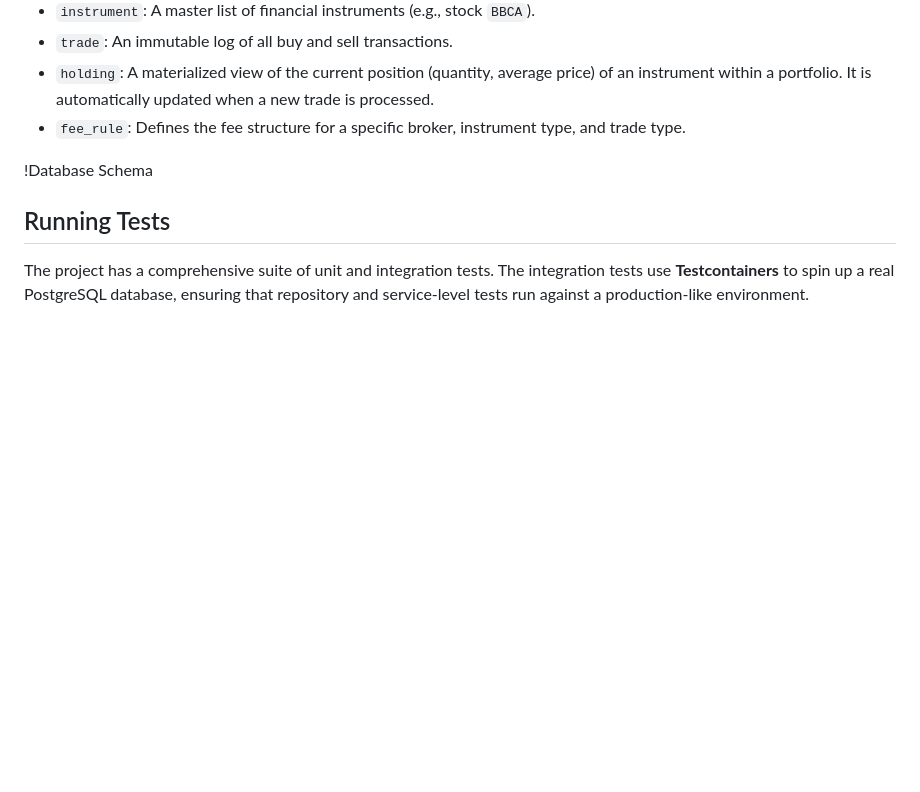
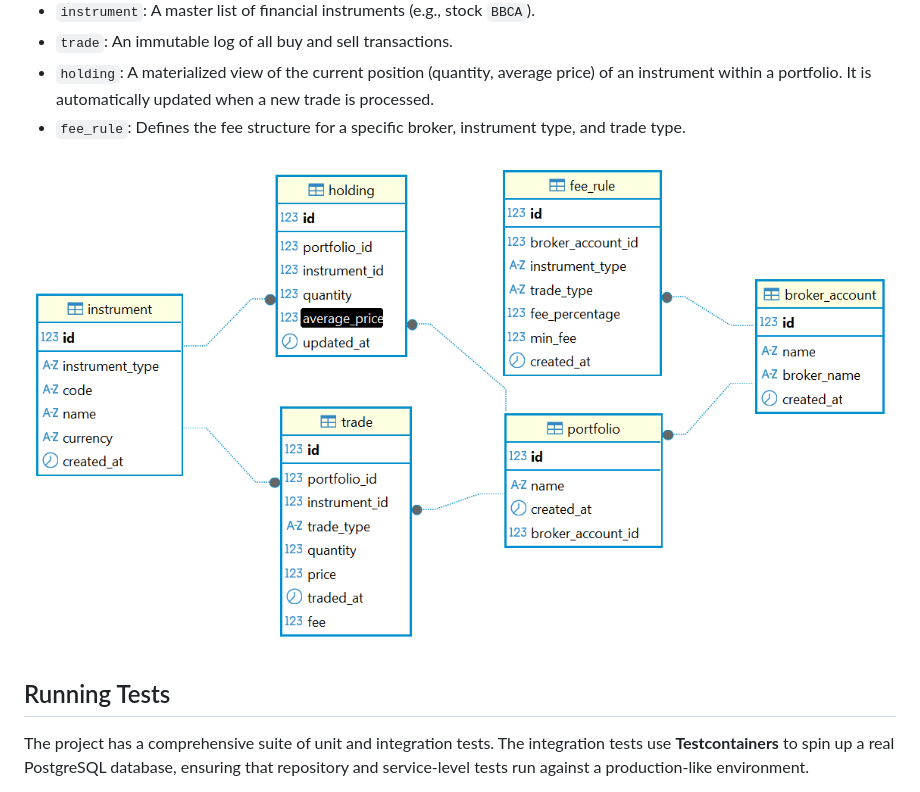
Before and after one commit to byanto/fintrackr, a Markdown page: README.md, the part around the change. Drawn GitHub-style; pictures changed too: docs/images/db-schema.png (added); blank space fills up the shorter version.

Commit message:
docs(readme): create comprehensive project README
Adds a detailed README.md file for the `investment-service` project.

The documentation provides a complete overview of the application, including:
- A summary of features and the technology stack.
- Step-by-step instructions for local setup and running the application.
- A full list of API endpoints.
- A description of the database schema, complete with an ER diagram.
- A personal motivation section to give context to the project's goals.

```diff
--- a/README.md
+++ b/README.md
@@ -103,7 +103,7 @@ The database schema is managed by Flyway migrations and consists of the followin
 - `holding`: A materialized view of the current position (quantity, average price) of an instrument within a portfolio. It is automatically updated when a new trade is processed.
 - `fee_rule`: Defines the fee structure for a specific broker, instrument type, and trade type.
 
-!Database Schema
+![Database Schema](docs/images/db-schema.png)
 
 ## Running Tests
 
```
